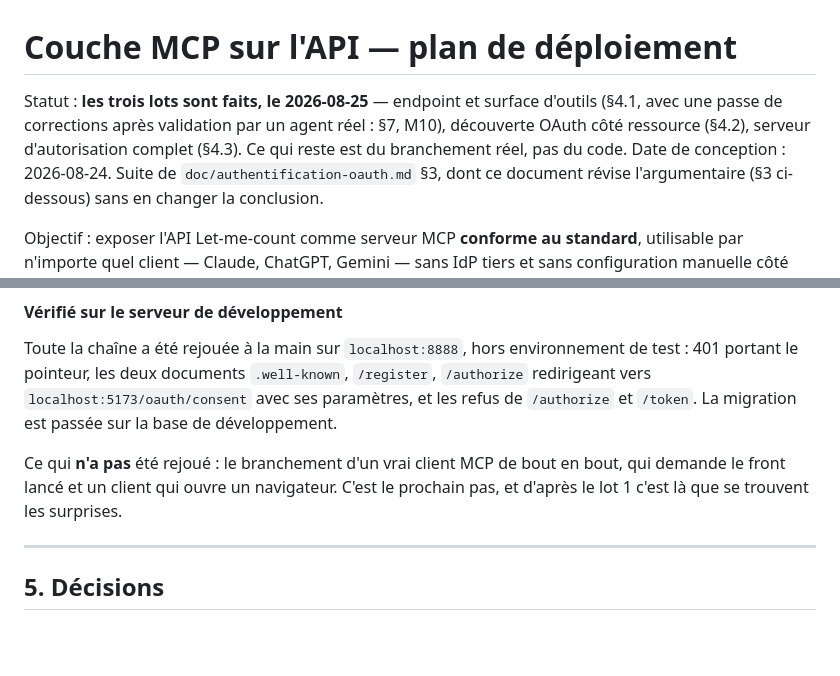
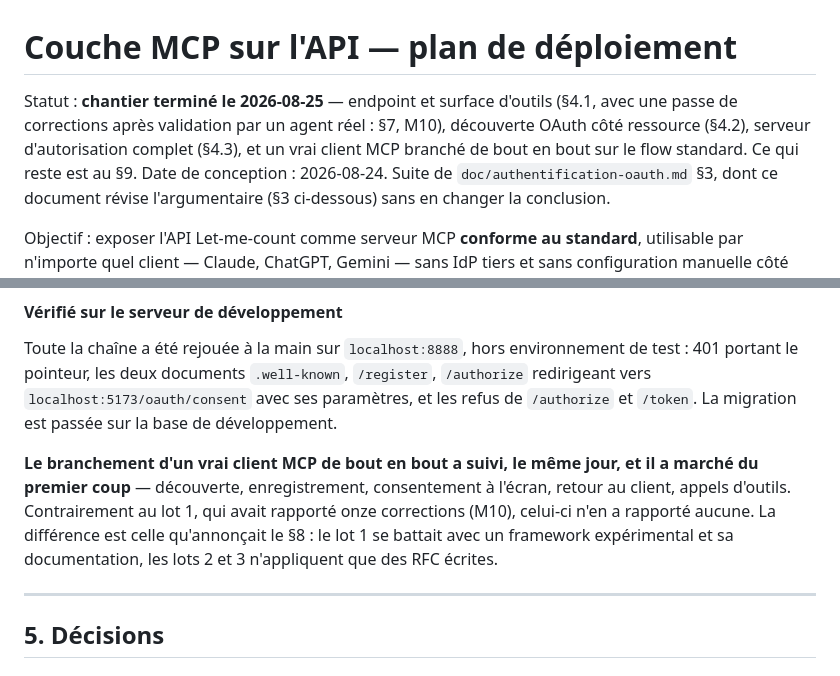
Before and after one commit to leahpar/letmecount-api, a Markdown page: doc/couche-mcp.md, 2 parts joined by grey strips. Rendered like a GitHub page; blank space fills up the shorter version.

Commit message:
🤖 Consigne que le flow complet marche avec un vrai client
Co-Authored-By: Claude Opus 5 <noreply@anthropic.com>
Claude-Session: https://claude.ai/code/session_01MMAGvUU2VqMhG6bYNBPyd6

```diff
--- a/doc/couche-mcp.md
+++ b/doc/couche-mcp.md
@@ -1,10 +1,10 @@
 # Couche MCP sur l'API — plan de déploiement
 
-Statut : **les trois lots sont faits, le 2026-08-25** — endpoint et surface
-d'outils (§4.1, avec une passe de corrections après validation par un agent
-réel : §7, M10), découverte OAuth côté ressource (§4.2), serveur d'autorisation
-complet (§4.3). Ce qui reste est du branchement réel, pas du code. Date de
-conception : 2026-08-24.
+Statut : **chantier terminé le 2026-08-25** — endpoint et surface d'outils
+(§4.1, avec une passe de corrections après validation par un agent réel : §7,
+M10), découverte OAuth côté ressource (§4.2), serveur d'autorisation complet
+(§4.3), et un vrai client MCP branché de bout en bout sur le flow standard. Ce
+qui reste est au §9. Date de conception : 2026-08-24.
 Suite de `doc/authentification-oauth.md` §3, dont ce document révise l'argumentaire
 (§3 ci-dessous) sans en changer la conclusion.
 
@@ -539,9 +539,13 @@ de test : 401 portant le pointeur, les deux documents `.well-known`,
 ses paramètres, et les refus de `/authorize` et `/token`. La migration est
 passée sur la base de développement.
 
-Ce qui **n'a pas** été rejoué : le branchement d'un vrai client MCP de bout en
-bout, qui demande le front lancé et un client qui ouvre un navigateur. C'est le
-prochain pas, et d'après le lot 1 c'est là que se trouvent les surprises.
+**Le branchement d'un vrai client MCP de bout en bout a suivi, le même jour, et
+il a marché du premier coup** — découverte, enregistrement, consentement à
+l'écran, retour au client, appels d'outils. Contrairement au lot 1, qui avait
+rapporté onze corrections (M10), celui-ci n'en a rapporté aucune. La différence
+est celle qu'annonçait le §8 : le lot 1 se battait avec un framework
+expérimental et sa documentation, les lots 2 et 3 n'appliquent que des RFC
+écrites.
 
 ---
 
```
